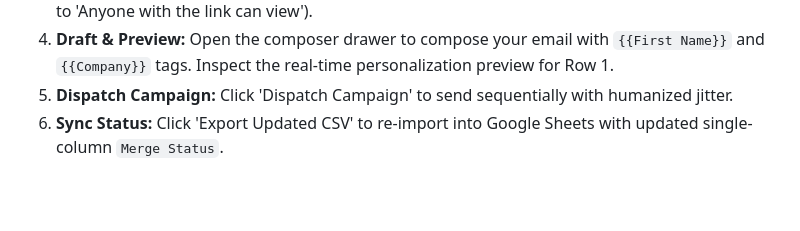
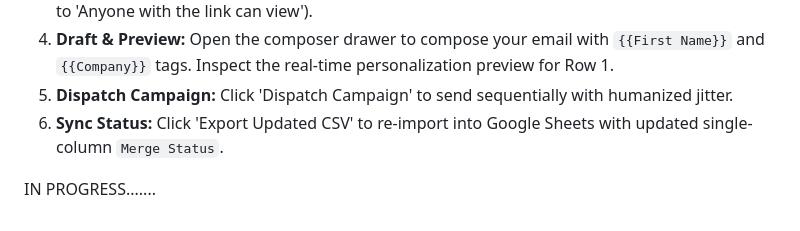
Before and after one commit to vaibhav2616/Sheet-Merge-App, a Markdown page: README.md, the part around the change. GitHub-like rendering; blank space fills up the shorter version.

```diff
--- a/README.md
+++ b/README.md
@@ -75,3 +75,5 @@ Open `http://localhost:8000`.
 4. **Draft & Preview:** Open the composer drawer to compose your email with `{{First Name}}` and `{{Company}}` tags. Inspect the real-time personalization preview for Row 1.
 5. **Dispatch Campaign:** Click 'Dispatch Campaign' to send sequentially with humanized jitter.
 6. **Sync Status:** Click 'Export Updated CSV' to re-import into Google Sheets with updated single-column `Merge Status`.
+
+IN PROGRESS.......
```
